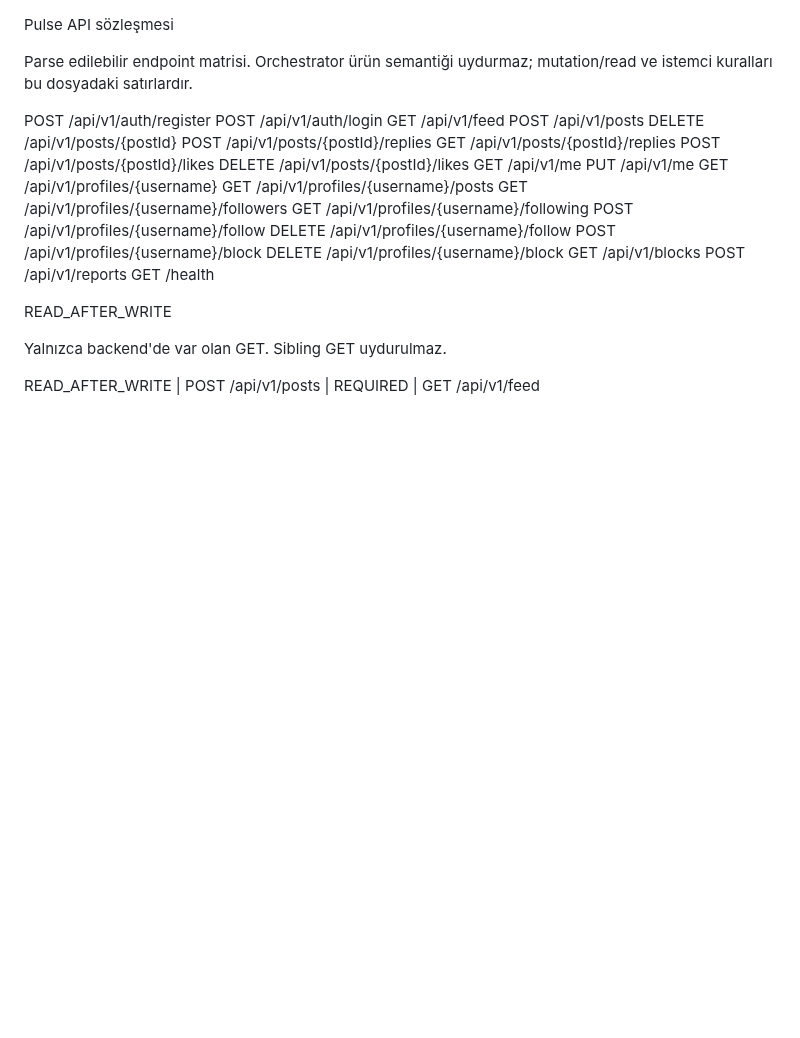
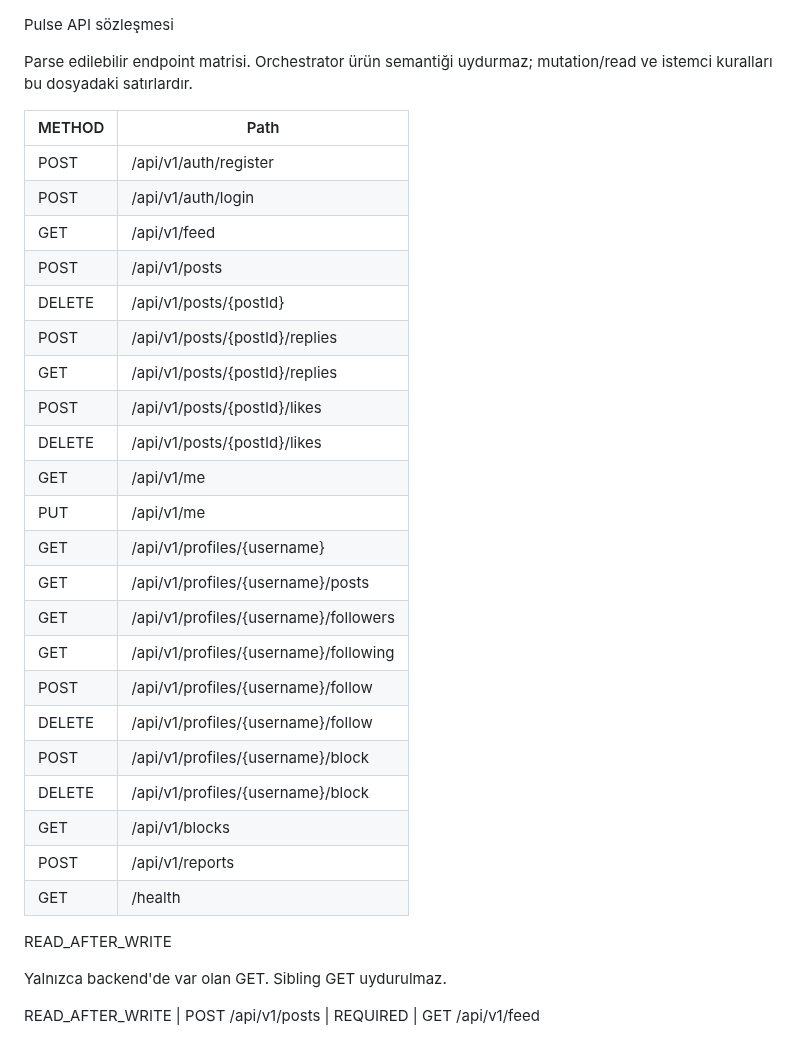
Before and after one commit to ilkankisi/pulse, a Markdown page: docs/api-contract.md, the part around the change. Rendered like a GitHub page; blank space fills up the shorter version.

Commit message:
[architect] Canonical API kontratını parse edilebilir route matrisi olarak onar (2497e21f)

```diff
--- a/docs/api-contract.md
+++ b/docs/api-contract.md
@@ -2,28 +2,30 @@ Pulse API sözleşmesi
 
 Parse edilebilir endpoint matrisi. Orchestrator ürün semantiği uydurmaz; mutation/read ve istemci kuralları bu dosyadaki satırlardır.
 
-POST /api/v1/auth/register
-POST /api/v1/auth/login
-GET /api/v1/feed
-POST /api/v1/posts
-DELETE /api/v1/posts/{postId}
-POST /api/v1/posts/{postId}/replies
-GET /api/v1/posts/{postId}/replies
-POST /api/v1/posts/{postId}/likes
-DELETE /api/v1/posts/{postId}/likes
-GET /api/v1/me
-PUT /api/v1/me
-GET /api/v1/profiles/{username}
-GET /api/v1/profiles/{username}/posts
-GET /api/v1/profiles/{username}/followers
-GET /api/v1/profiles/{username}/following
-POST /api/v1/profiles/{username}/follow
-DELETE /api/v1/profiles/{username}/follow
-POST /api/v1/profiles/{username}/block
-DELETE /api/v1/profiles/{username}/block
-GET /api/v1/blocks
-POST /api/v1/reports
-GET /health
+| METHOD | Path |
+| --- | --- |
+| POST | /api/v1/auth/register |
+| POST | /api/v1/auth/login |
+| GET | /api/v1/feed |
+| POST | /api/v1/posts |
+| DELETE | /api/v1/posts/{postId} |
+| POST | /api/v1/posts/{postId}/replies |
+| GET | /api/v1/posts/{postId}/replies |
+| POST | /api/v1/posts/{postId}/likes |
+| DELETE | /api/v1/posts/{postId}/likes |
+| GET | /api/v1/me |
+| PUT | /api/v1/me |
+| GET | /api/v1/profiles/{username} |
+| GET | /api/v1/profiles/{username}/posts |
+| GET | /api/v1/profiles/{username}/followers |
+| GET | /api/v1/profiles/{username}/following |
+| POST | /api/v1/profiles/{username}/follow |
+| DELETE | /api/v1/profiles/{username}/follow |
+| POST | /api/v1/profiles/{username}/block |
+| DELETE | /api/v1/profiles/{username}/block |
+| GET | /api/v1/blocks |
+| POST | /api/v1/reports |
+| GET | /health |
 
 READ_AFTER_WRITE
 
```
